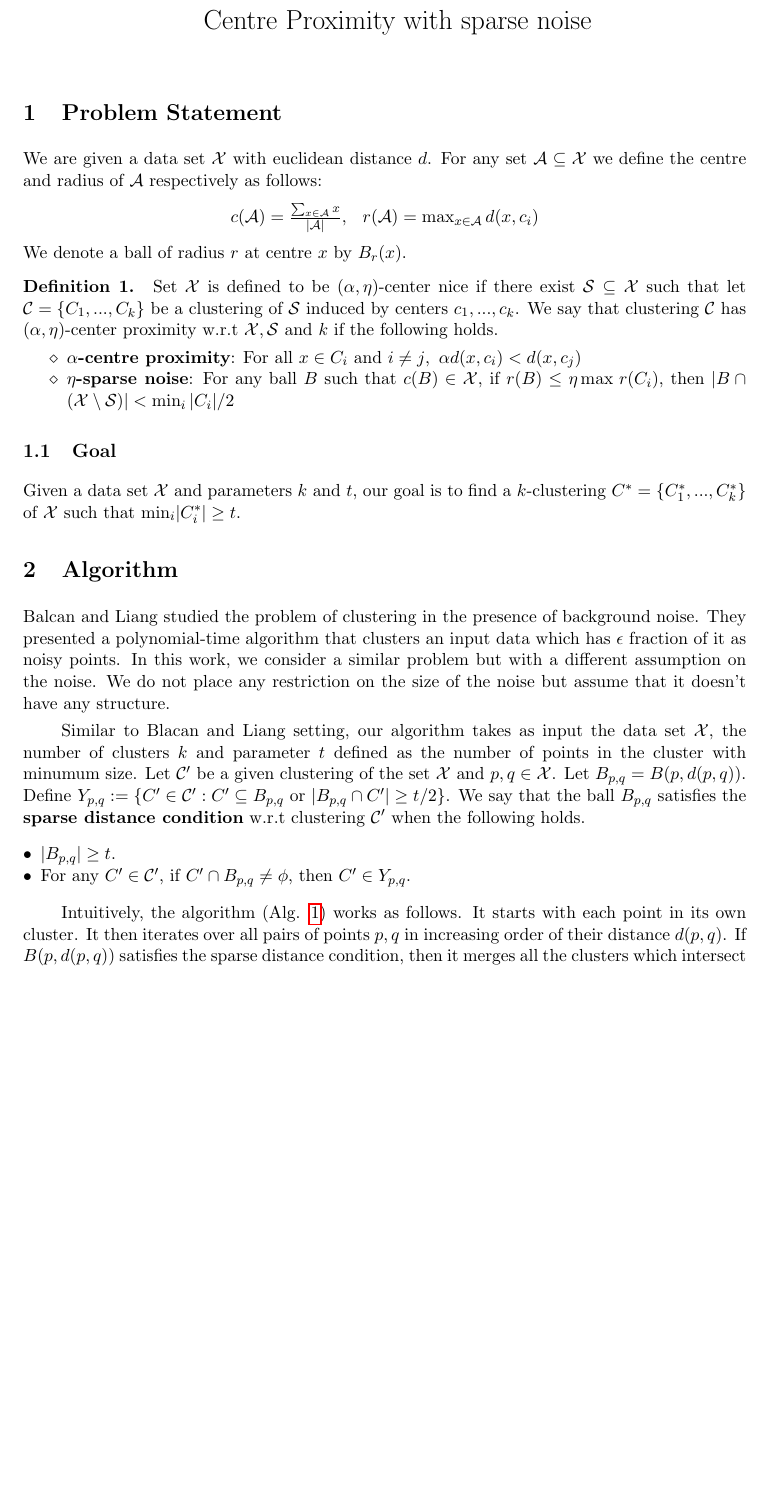
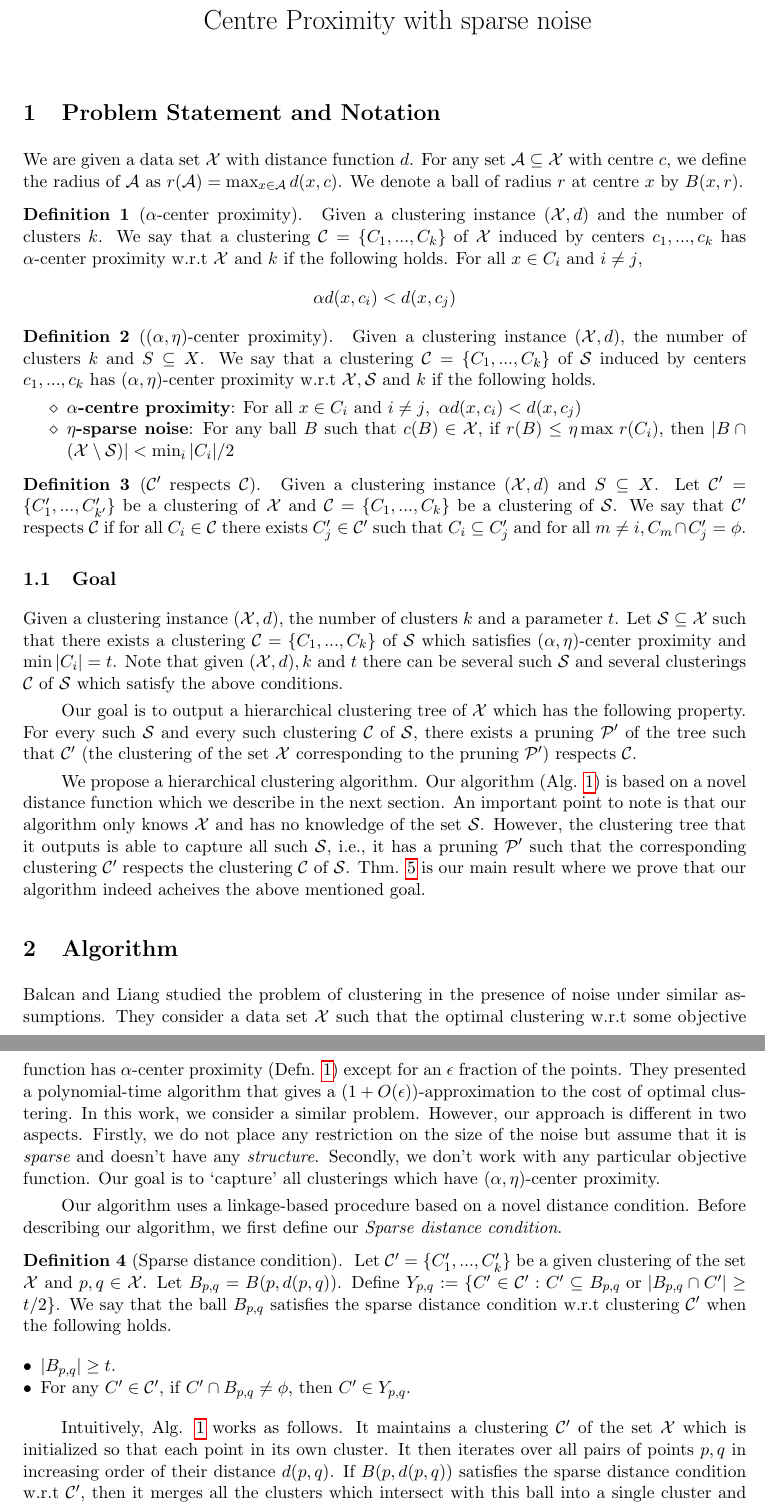
Before and after one commit to shrinuKushagra/clusterability, a LaTeX document (alphaCenter-F.tex): part of page 1 of 4 before the commit and two parts of pages 1 and 2 of 4 after it, the two joined at a grey line, cut so that both start at the same text, the shorter picture padded with empty space. Compiled offline with pdfLaTeX.

Commit message:
goose comments

```diff
--- a/alphaCenter-F.tex
+++ b/alphaCenter-F.tex
@@ -73,51 +73,60 @@
 \begin{document}
 \maketitle
 
-\section{Problem Statement}
-We are given a data set $\mc X$ with euclidean distance $d$. For any set $\mc A\subseteq \mc X$ we define the centre and radius of $\mc A$ respectively as follows:
-$$
-\begin{array}{lr}
-c(\mc A)= \frac{\sum_{x\in \mc A} x}{\lvert \mc A\rvert }, & r(\mc A) = \max_{x \in \mc A} d(x, c_i)
-\end{array}
-$$
-We denote a ball of radius $r$ at centre $x$ by $B_r(x)$.
+\section{Problem Statement and Notation}
+We are given a data set $\mc X$ with distance function $d$. For any set $\mc A\subseteq \mc X$ with centre $c$, we define the radius of $\mc A$ as $r(\mc A) = \max_{x \in \mc A} d(x, c)$. We denote a ball of radius $r$ at centre $x$ by $B(x, r)$.
 
-% Adding C_{k+1} as garbage collector?
-\begin{definition}
+\begin{definition}[$\alpha$-center proximity]
+\label{defn:alphacp}
+Given a clustering instance $(\mc X, d)$ and the number of clusters $k$. We say that a clustering $\mc C = \{C_1, \ldots, C_k\}$ of $\mc X$ induced by centers $c_1, \ldots, c_k$ has $\alpha$-center proximity w.r.t $\mc X$ and $k$ if the following holds. For all $x \in C_i$ and $i\neq j$,
+$$\alpha d(x, c_i) < d(x, c_j)$$
+\end{definition}
+
+\begin{definition}[$(\alpha, \eta)$-center proximity]
+Given a clustering instance $(\mc X, d)$, the number of clusters $k$ and $S \subseteq X$. We say that a clustering $\mc C = \{C_1, \ldots, C_k\}$ of $\mc S$ induced by centers $c_1, \ldots, c_k$ has $(\alpha, \eta)$-center proximity w.r.t $\mc X, \mc S$ and $k$ if the following holds.
+
+\begin{itemize}[nolistsep, noitemsep]
 \label{defn:alphacpnoise}
-Set $\mc X$ is defined to be $(\alpha, \eta)$-center nice if there exist $\mc S \subseteq \mc X$ such that
-let $\mc C= \{ C_1, \ldots, C_k \}$ be a clustering of $\mc S$ induced by centers $c_1,\ldots,c_k$. We say that clustering $\mc C$ has $(\alpha, \eta)$-center proximity w.r.t $\mc X, \mc S$ and $k$ if the following holds.
-\begin{itemize}[nolistsep, noitemsep]
 
 \item[$\diamond$] {\bf $\alpha$-centre proximity}: For all $x \in C_i$ and $i\neq j$, $\thinspace\alpha d(x, c_i) < d(x, c_j)$
 \item[$\diamond$]{\bf $\eta$-sparse noise}: For any ball $B$ such that $c(B)\in \mathcal{X}$, if $r(B)\leq \eta\max \thinspace r(C_i)$, then $|B\cap (\mc X\setminus \mc S)| < \min_i |C_i|/2$
 \end{itemize}
 \end{definition}
 
+%\noindent A clustering instance $(\mc X, d)$ satisfies $(\alpha, \eta)$-center proximity if there exist $\mc S \subseteq \mc X$ such that there exists a clustering $\mc C$ of $\mc S$ which has $(\alpha, \eta)$-center proximity w.r.t $\mc X, \mc S$ and $k$.
+
+\begin{definition}[$\mc C'$ respects $\mc C$] Given a clustering instance $(\mc X, d)$ and $S \subseteq X$. Let $\mc C' = \{C_1', \ldots, C_{k'}'\}$ be a clustering of $\mc X$ and $\mc C = \{C_1, \ldots, C_k\}$ be a clustering of $\mc S$. We say that $\mc C'$ respects $\mc C$ if for all $C_i \in \mc C$ there exists $C_j' \in \mc C'$ such that $C_i \subseteq C_j'$ and for all $m \neq i, C_m \cap C_j' = \phi$.
+\end{definition}
+
 \subsection{Goal}
-Given a data set $\mc X$ and parameters $k$ and $t$, our goal is to find a $k$-clustering $C^*=\{C^*_1,\ldots,C^*_k\}$ of $\mc X$ such that $\min_{i} \lvert C^*_i \rvert  \geq t$.
+Given a clustering instance $(\mc X, d)$, the number of clusters $k$ and a parameter $t$. Let $\mc S \subseteq \mc X$ such that there exists a clustering $\mc C =\{C_1, \ldots, C_k\}$ of $\mc S$ which satisfies $(\alpha, \eta)$-center proximity and $\min |C_i| = t$. Note that given $(\mc X, d), k$ and $t$ there can be several such $\mc S$ and several clusterings $\mc C$ of $\mc S$ which satisfy the above conditions.
+
+Our goal is to output a hierarchical clustering tree of $\mc X$ which has the following property. For every such $\mc S$ and every such clustering $\mc C$ of $\mc S$, there exists a pruning $\mc P'$ of the tree such that $\mc C'$ (the clustering of the set $\mc X$ corresponding to the pruning $\mc P'$) respects $\mc C$.
+
+We propose a hierarchical clustering algorithm. Our algorithm (Alg. \ref{alg:alphacp}) is based on a novel distance function which we describe in the next section. An important point to note is that our algorithm only knows $\mc X$ and has no knowledge of the set $\mc S$. However, the clustering tree that it outputs is able to capture all such $\mc S$, i.e., it has a pruning $\mc P'$ such that the corresponding clustering $\mc C'$ respects the clustering $\mc C$ of $\mc S$. Thm. \ref{thm:alphacpnoise} is our main result where we prove that our algorithm indeed acheives the above mentioned goal.
+
+%{\color{blue} After describing the goal, we should say that, in the next section, we propose an algorithm that ... [explaining how our algorithm achieves our goal]. And like saying that we prove this result in theorem 3}.
 %%%%%%%%%%%%%%%%%%%%%%%%%%%%%%%%%%%%%%%%%%
 
 \section{Algorithm}
-Balcan and Liang studied the problem of clustering in the presence of background noise. They presented a polynomial-time algorithm that clusters an input data which has $\epsilon$ fraction of it as noisy points. In this work, we consider a similar problem but with a different assumption on the noise. We do not place any restriction on the size of the noise but assume that it doesn't have any structure.
+Balcan and Liang studied the problem of clustering in the presence of noise under similar assumptions. They consider a data set $\mc X$ such that the optimal clustering w.r.t some objective function has $\alpha$-center proximity (Defn. \ref{defn:alphacp}) except for an $\epsilon$ fraction of the points. They presented a polynomial-time algorithm that gives a $(1+O(\epsilon))$-approximation to the cost of optimal clustering. %{\color{blue} data set that is blah blah and has $epsilon fraction noise$ and  presented a polynomial-time algorithm that gives am approximation of the optimal cluster with respect to some objective function}.
+In this work, we consider a similar problem. However, our approach is different in two aspects. Firstly, we do not place any restriction on the size of the noise but assume that it is {\it sparse} and doesn't have any {\it structure}. Secondly, we don't work with any particular objective function. Our goal is to `capture' all clusterings which have $(\alpha, \eta)$-center proximity.
+%{\color{red} Blacan and Liang want to find an approximation of the optimal clustering. And they have an objective function that they want to maximize. In this sense, their goal and our goal is different. It's just that both of us are studying the problem of clustering in presence of background noise. I think it will be good to make this clear}
 
-Similar to Blacan and Liang setting, our algorithm takes as input the data set $\mc X$, the number of clusters $k$ and parameter $t$ defined as the number of points in the cluster with minumum size. Let $\mc C'$ be a given clustering of the set $\mc X$ and $p, q \in \mc X$. Let $B_{p,q} = B(p, d(p, q))$. Define $Y_{p,q} := \{C' \in \mc C' : C' \subseteq B_{p,q} \text{ or } |B_{p,q} \cap C'| \ge t/2\}$.
-%For any $x \in \mc X$, let $B_x$ denote the ball centered at $x$ of radius atmost $r$. Define $\mc D_{p,q} = \{x \in \mc X\setminus B : |B_x| \ge t/2 \text{ and } \exists p' \in B \text{ such that } (\alpha-1) d(p', p) \ge d(p', x)\}$.
-We say that the ball $B_{p,q}$ satisfies the \textbf{sparse distance condition} w.r.t clustering $\mc C'$ when the following holds.
+%Similar to Blacan and Liang setting, our algorithm takes as input the data set $\mc X$, the number of clusters $k$ and parameter $t$ defined as the number of points in the cluster with minumum size.
+%{\color{blue} Did Balcan Liang had similar thing? Make connection with defining sparse distance condition. Something like saying: Before explaining our algorithm, we need to define Sparse Distance condition which blah blah.}
+Our algorithm uses a linkage-based procedure based on a novel distance condition. Before describing our algorithm, we first define our {\it Sparse distance condition}.
+
+\begin{definition}[Sparse distance condition]
+	 Let $\mc C'=\{C'_1,\ldots,C'_k\}$ be a given clustering of the set $\mc X$ and $p, q \in \mc X$. Let $B_{p,q} = B(p, d(p, q))$. Define $Y_{p,q} := \{C' \in \mc C' : C' \subseteq B_{p,q} \text{ or } |B_{p,q} \cap C'| \ge t/2\}$.
+We say that the ball $B_{p,q}$ satisfies the sparse distance condition w.r.t clustering $\mc C'$ when the following holds.
 \begin{itemize}[noitemsep, leftmargin=*]
 \item $|B_{p,q}| \ge t$.
-\item For any $C' \in \mc C'$, %if $C' \cap B_{p,q} \neq \phi$, then either $C' \subseteq B_{p,q}$ or $|B_{p,q} \cap C'| \ge t/2$. In other words,
-if $C' \cap B_{p,q} \neq \phi$, then $C' \in Y_{p,q}$.
-%\item $|D_{p,q}| \le \epsilon|\mc X|$
-	%\begin{itemize}[nolistsep, noitemsep]
-	%	\renewcommand\labelitemii{$\diamond$}
-	%	\item for all $p' \in B$, $(\alpha-1) d(p', p) < d(p', x)$
-	%	\item $|B_x| < t/2$
-	%	\item
-	%\end{itemize}
+\item For any $C' \in \mc C'$, if $C' \cap B_{p,q} \neq \phi$, then $C' \in Y_{p,q}$.
 \end{itemize}
+\end{definition}
 
-Intuitively, the algorithm (Alg. \ref{alg:alphacp}) works as follows. It starts with each point in its own cluster. It then iterates over all pairs of points $p, q$ in increasing order of their distance $d(p, q)$. If $B(p, d(p,q))$ satisfies the sparse distance condition, then it merges all the clusters which intersect with the ball into a single cluster. We will show that for all $\mc S \subseteq \mc X$ and for all clusterings $\mc C$ of $\mc S$ which have $(\alpha, \eta)$-center proximity and $\min |C_i| = t$, Alg. \ref{alg:alphacp} outputs a tree which respects the clustering $\mc C$.
+Intuitively, Alg. \ref{alg:alphacp} works as follows. It maintains a clustering $\mc C'$ of the set $\mc X$ which is initialized so that  each point in its own cluster. It then iterates over all pairs of points $p, q$ in increasing order of their distance $d(p, q)$. If $B(p, d(p,q))$ satisfies the sparse distance condition w.r.t $\mc C'$, then it merges all the clusters which intersect with this ball into a single cluster and updates $\mc C'$. It also builds a tree with the nodes corresponding to the merges performed. We will show that for all $\mc S \subseteq \mc X$ and for all clusterings $\mc C$ of $\mc S$ which have $(\alpha, \eta)$-center proximity and $\min |C_i| = t$, Alg. \ref{alg:alphacp} outputs a tree such that there exists a pruning $\mc P'$ such that the clustering $\mc C'$ corresponding to the pruning respects $\mc C$. %which {\color{red}[}respects the clustering $\mc C$ {\color{red}] What does "respect" mean here?}.
 
 \begin{algorithm}[!ht]
 \begin{alg}
```
Also changed, not shown: alphaCenter-F.tex (24 more changed lines).
